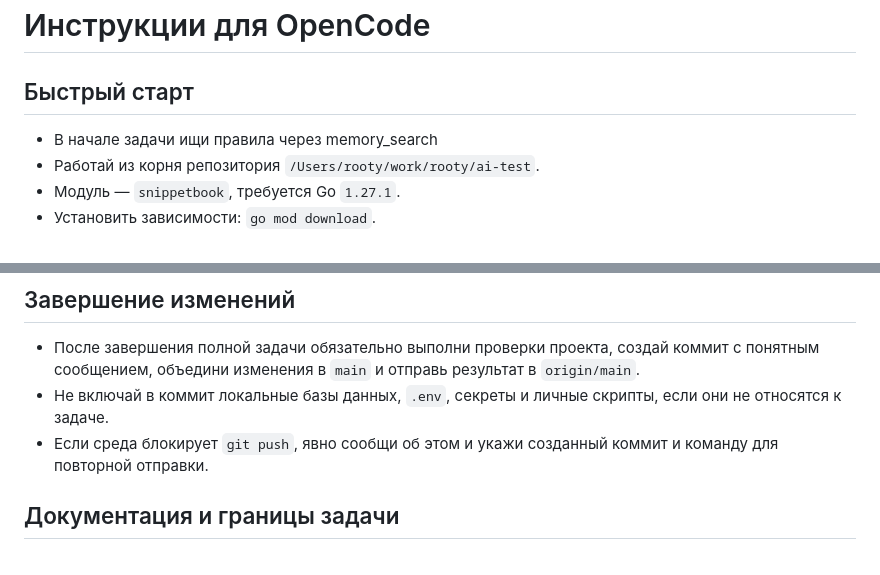
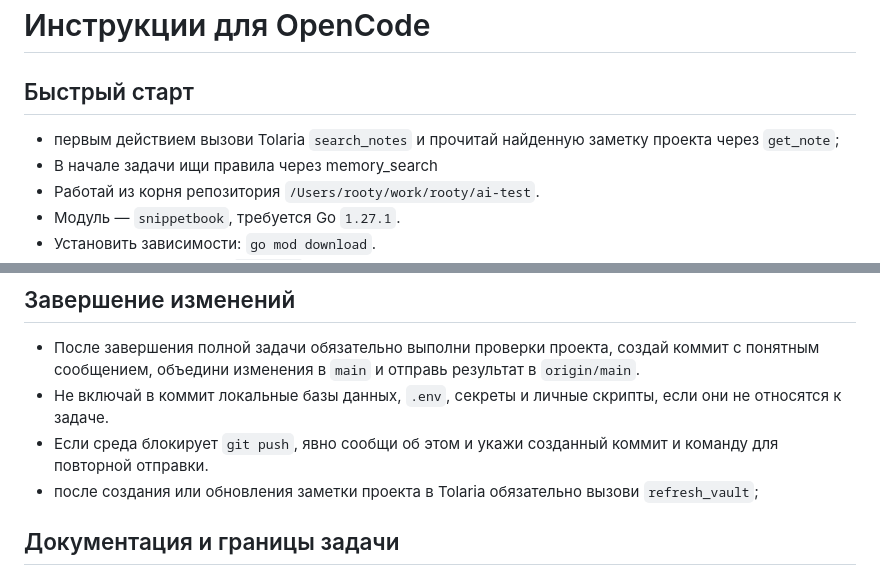
Before and after one commit to rooty/uptime, a Markdown page: AGENTS.md, 2 parts joined by grey strips. Drawn GitHub-style.

Commit message:
ad AGENTS.md

```diff
--- a/AGENTS.md
+++ b/AGENTS.md
@@ -1,7 +1,7 @@
 # Инструкции для OpenCode
 
 ## Быстрый старт
-
+- первым действием вызови Tolaria `search_notes` и прочитай найденную заметку проекта через `get_note`;
 - В начале задачи ищи правила через memory_search
 - Работай из корня репозитория `/Users/rooty/work/rooty/ai-test`.
 - Модуль — `snippetbook`, требуется Go `1.27.1`.
@@ -102,6 +102,7 @@ go build ./...
   к задаче.
 - Если среда блокирует `git push`, явно сообщи об этом и укажи созданный коммит и команду для повторной
   отправки.
+- после создания или обновления заметки проекта в Tolaria обязательно вызови `refresh_vault`;
 
 ## Документация и границы задачи
 
```
